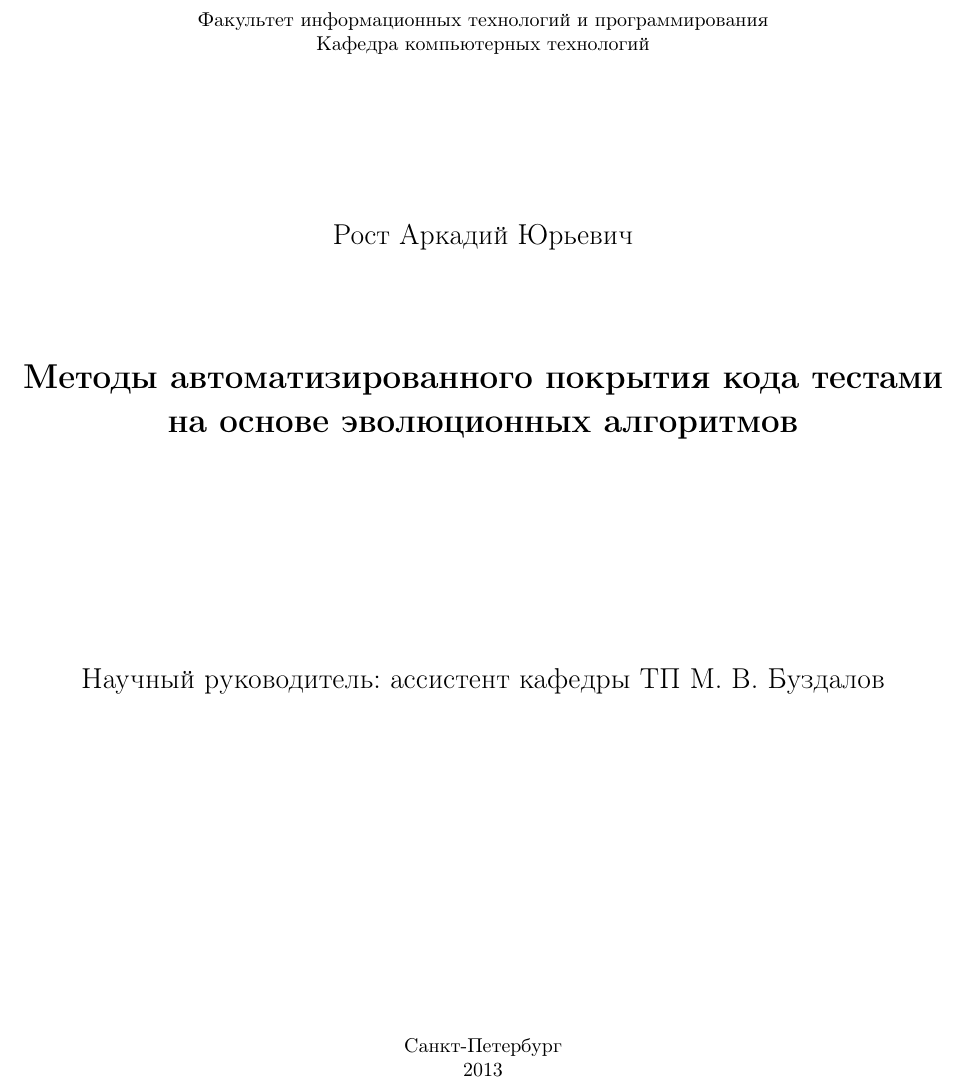
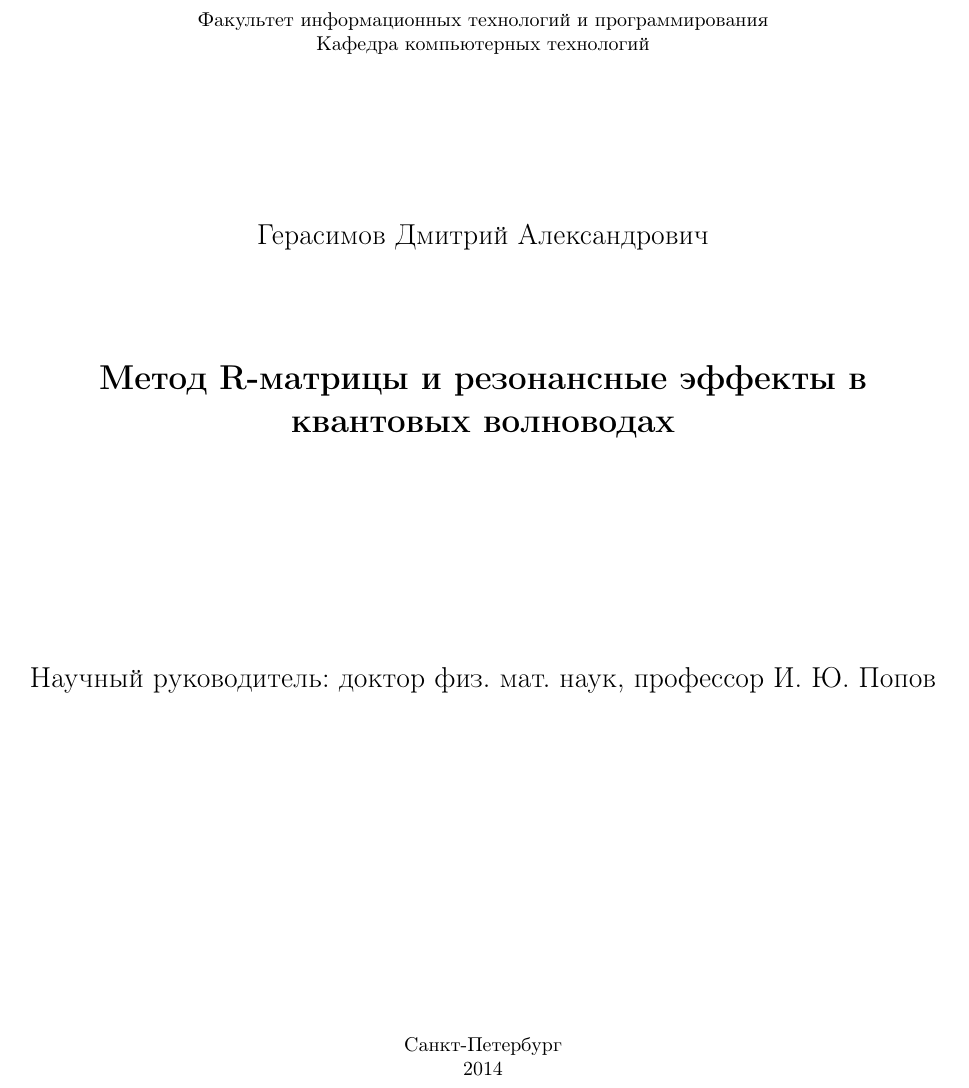
Before and after one commit to karlicoss/bachelors-thesis, a LaTeX thesis (thesis/text/thesis.tex): part of page 1 of 35, cut so that both start at the same text. Compiled offline with pdfLaTeX.

Commit message:
Makefile

```diff
--- a/thesis/text/thesis.tex
+++ b/thesis/text/thesis.tex
@@ -156,21 +156,21 @@
 
 \vspace{3cm}
 
-{\Large Рост Аркадий Юрьевич}
+{\Large Герасимов Дмитрий Александрович}
 
 \vspace{2cm}
 
 \vbox{\LARGE\bfseries
-Методы автоматизированного покрытия кода тестами на основе эволюционных алгоритмов
+Метод R-матрицы и резонансные эффекты в квантовых волноводах
 }
 
 \vspace{4cm}
 
-{\Large Научный руководитель: ассистент кафедры ТП М.~B.~Буздалов}
+{\Large Научный руководитель: доктор физ. мат. наук, профессор И.~Ю.~Попов}
 
 \vspace{6cm}
 
-Санкт-Петербург\\ 2013
+Санкт-Петербург\\ 2014
 \end{center}
 
 \newpage
```
Also changed, not shown: thesis/text/parts/intro.tex (+1 -0 lines), thesis/text/Makefile (added), 1 other file.
